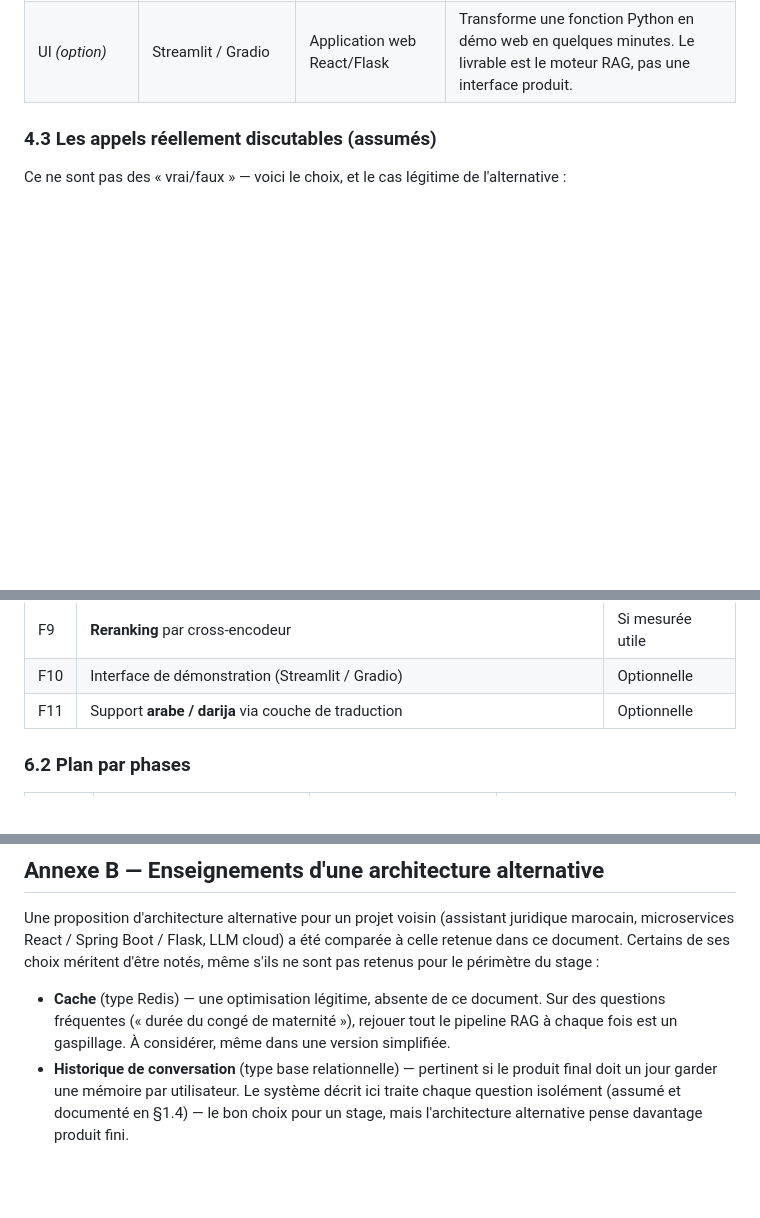
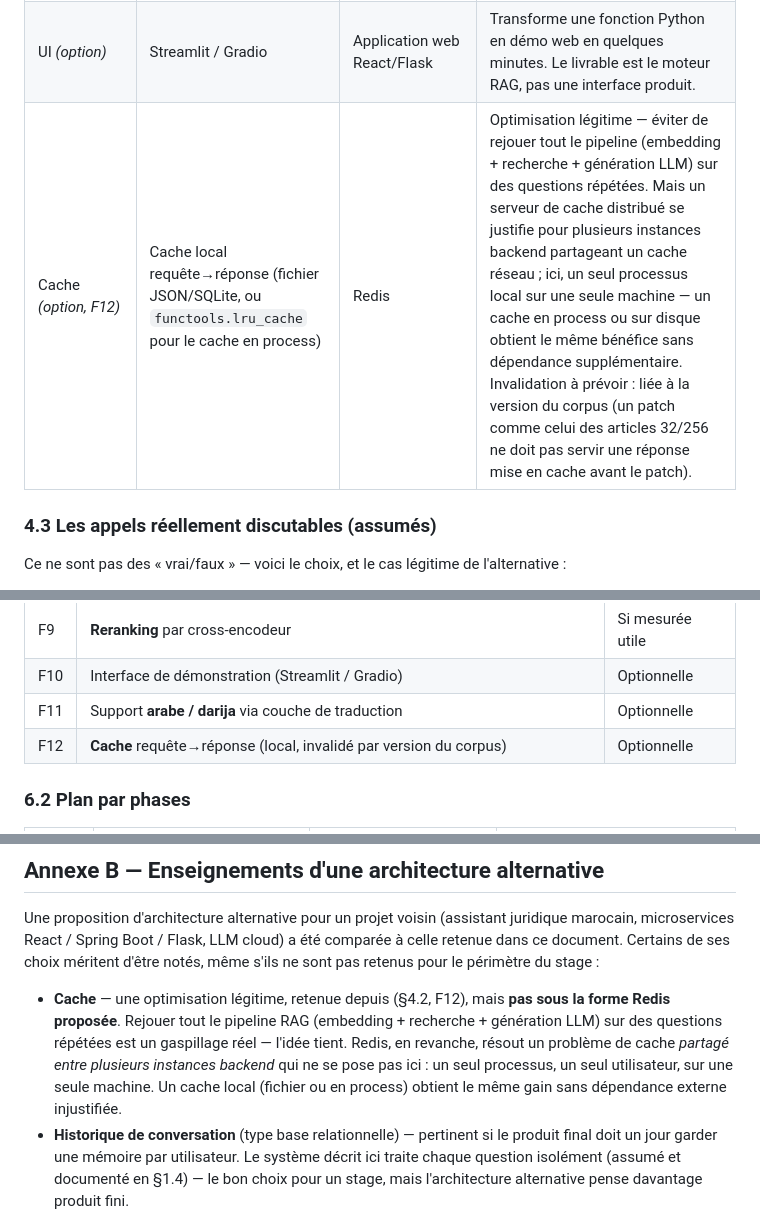
Before and after one commit to taha-elbadaoui/Sovereign-Legal-RAG-Assistant, a Markdown page: docs/Plan-Action-Projet.md, 3 parts joined by grey strips. Rendered like a GitHub page; blank space fills up the shorter version.

Commit message:
Document caching decision: adopt the concept, not the Redis implementation
Adds F12 (cache requête-reponse) to the functionality table and a Cache
row to the technology decisions table: local file/lru_cache instead of
Redis, since Redis solves a shared-cache-across-instances problem that
doesn't apply to a single local process. Updates Annexe B's earlier
'a considerer' note to reflect the actual decision made.

```diff
--- a/docs/Plan-Action-Projet.md
+++ b/docs/Plan-Action-Projet.md
@@ -147,6 +147,7 @@ Presque toutes les décisions découlent de deux contraintes. Elles suffisent à
 | Évaluation | Scripts + `pandas` + correction manuelle | RAGAS comme évaluateur principal | Sur 30–50 questions, **lire chaque réponse** est plus honnête qu'un juge LLM. Les métriques de recherche (recall@k, MRR) sont automatisées car les identifiants d'articles de référence les rendent objectives. |
 | Format du corpus | **JSONL** | CSV, Parquet, base de données | Un chunk par ligne : lisible, métadonnées imbriquées, **diff‑able sous Git**, lecture en flux. CSV s'étrangle sur du texte contenant virgules et retours à la ligne ; Parquet est binaire ; une BDD est une indirection inutile pour un corpus statique versionné. |
 | UI *(option)* | Streamlit / Gradio | Application web React/Flask | Transforme une fonction Python en démo web en quelques minutes. Le livrable est le moteur RAG, pas une interface produit. |
+| Cache *(option, F12)* | Cache local requête→réponse (fichier JSON/SQLite, ou `functools.lru_cache` pour le cache en process) | Redis | Optimisation légitime — éviter de rejouer tout le pipeline (embedding + recherche + génération LLM) sur des questions répétées. Mais un serveur de cache distribué se justifie pour plusieurs instances backend partageant un cache réseau ; ici, un seul processus local sur une seule machine — un cache en process ou sur disque obtient le même bénéfice sans dépendance supplémentaire. Invalidation à prévoir : liée à la version du corpus (un patch comme celui des articles 32/256 ne doit pas servir une réponse mise en cache avant le patch). |
 
 ### 4.3 Les appels réellement discutables (assumés)
 
@@ -237,6 +238,7 @@ Le projet doit être **reconstructible depuis un clone vierge** : c'est un crit
 | F9 | **Reranking** par cross‑encodeur | Si mesurée utile |
 | F10 | Interface de démonstration (Streamlit / Gradio) | Optionnelle |
 | F11 | Support **arabe / darija** via couche de traduction | Optionnelle |
+| F12 | **Cache** requête→réponse (local, invalidé par version du corpus) | Optionnelle |
 
 ### 6.2 Plan par phases
 
@@ -371,7 +373,7 @@ Une comparaison a été menée entre les deux versions disponibles du Code du tr
 
 Une proposition d'architecture alternative pour un projet voisin (assistant juridique marocain, microservices React / Spring Boot / Flask, LLM cloud) a été comparée à celle retenue dans ce document. Certains de ses choix méritent d'être notés, même s'ils ne sont pas retenus pour le périmètre du stage :
 
-- **Cache** (type Redis) — une optimisation légitime, absente de ce document. Sur des questions fréquentes (« durée du congé de maternité »), rejouer tout le pipeline RAG à chaque fois est un gaspillage. À considérer, même dans une version simplifiée.
+- **Cache** — une optimisation légitime, retenue depuis (§4.2, F12), mais **pas sous la forme Redis proposée**. Rejouer tout le pipeline RAG (embedding + recherche + génération LLM) sur des questions répétées est un gaspillage réel — l'idée tient. Redis, en revanche, résout un problème de cache *partagé entre plusieurs instances backend* qui ne se pose pas ici : un seul processus, un seul utilisateur, sur une seule machine. Un cache local (fichier ou en process) obtient le même gain sans dépendance externe injustifiée.
 - **Historique de conversation** (type base relationnelle) — pertinent si le produit final doit un jour garder une mémoire par utilisateur. Le système décrit ici traite chaque question isolément (assumé et documenté en §1.4) — le bon choix pour un stage, mais l'architecture alternative pense davantage produit fini.
 - **Séparation en microservices** — bonne pratique générique si plusieurs personnes travaillent en parallèle, ou si le produit doit scaler. Non pertinent pour une personne seule sur 8 semaines, mais pas un mauvais réflexe en soi.
 - **Conteneurisation** (Docker) — bon sens pour la reproductibilité en déploiement, indépendamment de l'échelle.
```
